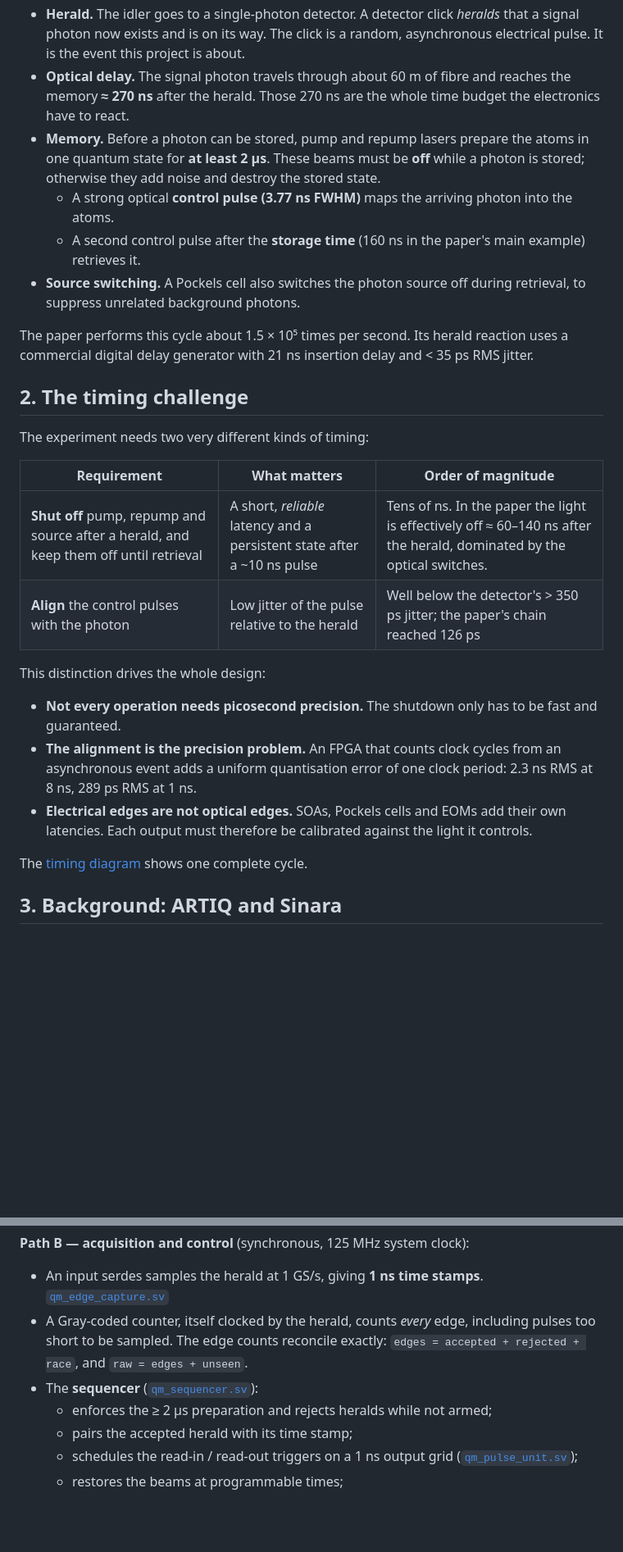
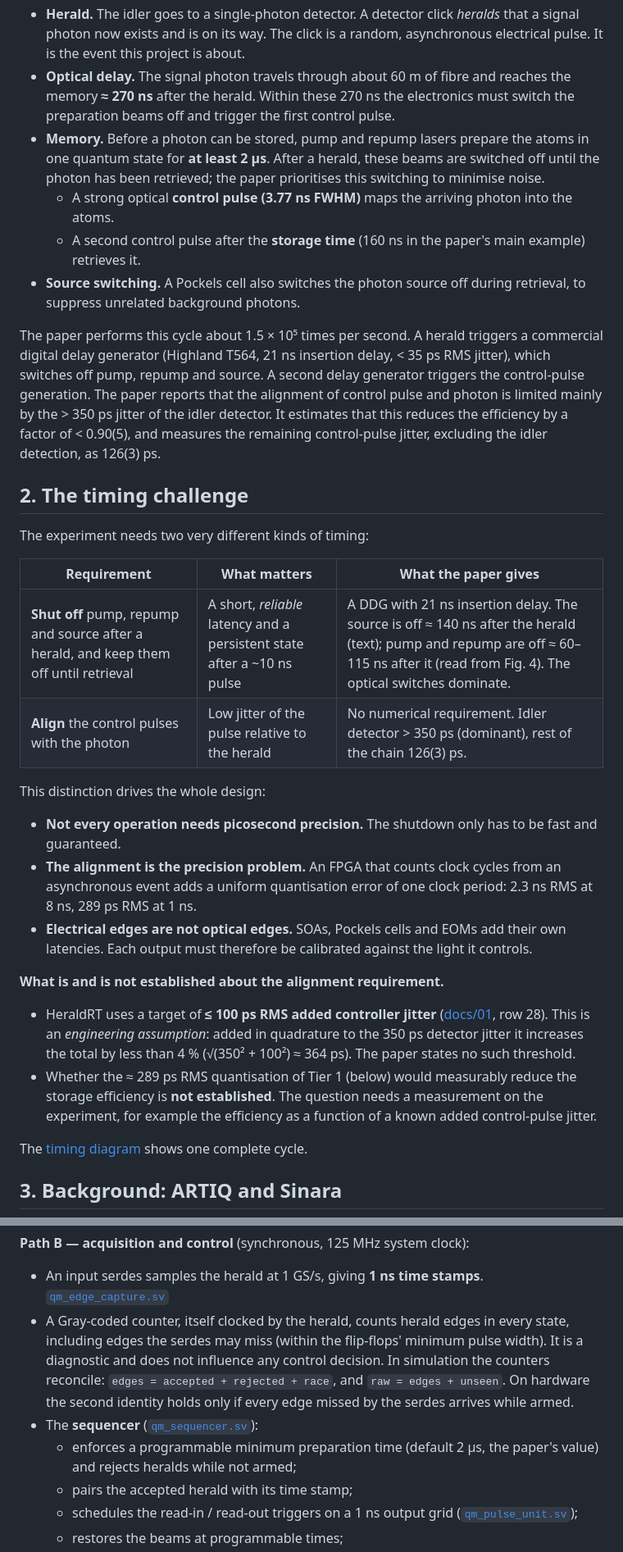
Before and after one commit to michael-lehn/herald-rt, a Markdown page: README.md, 2 parts joined by grey strips. Shown at 82% size. GitHub-like rendering; blank space fills up the shorter version.

```diff
--- a/README.md
+++ b/README.md
@@ -41,12 +41,13 @@ later.
   *heralds* that a signal photon now exists and is on its way. The click is a
   random, asynchronous electrical pulse. It is the event this project is about.
 - **Optical delay.** The signal photon travels through about 60 m of fibre and
-  reaches the memory **≈ 270 ns** after the herald. Those 270 ns are the whole
-  time budget the electronics have to react.
+  reaches the memory **≈ 270 ns** after the herald. Within these 270 ns the
+  electronics must switch the preparation beams off and trigger the first
+  control pulse.
 - **Memory.** Before a photon can be stored, pump and repump lasers prepare the
-  atoms in one quantum state for **at least 2 µs**. These beams must be **off**
-  while a photon is stored; otherwise they add noise and destroy the stored
-  state.
+  atoms in one quantum state for **at least 2 µs**. After a herald, these beams
+  are switched off until the photon has been retrieved; the paper prioritises
+  this switching to minimise noise.
   - A strong optical **control pulse (3.77 ns FWHM)** maps the arriving photon
     into the atoms.
   - A second control pulse after the **storage time** (160 ns in the paper's main
@@ -54,18 +55,23 @@ later.
 - **Source switching.** A Pockels cell also switches the photon source off
   during retrieval, to suppress unrelated background photons.
 
-The paper performs this cycle about 1.5 × 10⁵ times per second. Its herald
-reaction uses a commercial digital delay generator with 21 ns insertion delay and
-< 35 ps RMS jitter.
+The paper performs this cycle about 1.5 × 10⁵ times per second. A herald
+triggers a commercial digital delay generator (Highland T564, 21 ns insertion
+delay, < 35 ps RMS jitter), which switches off pump, repump and source. A second
+delay generator triggers the control-pulse generation. The paper reports that
+the alignment of control pulse and photon is limited mainly by the > 350 ps
+jitter of the idler detector. It estimates that this reduces the efficiency by a
+factor of < 0.90(5), and measures the remaining control-pulse jitter, excluding
+the idler detection, as 126(3) ps.
 
 ## 2. The timing challenge
 
 The experiment needs two very different kinds of timing:
 
-| Requirement | What matters | Order of magnitude |
+| Requirement | What matters | What the paper gives |
 |---|---|---|
-| **Shut off** pump, repump and source after a herald, and keep them off until retrieval | A short, *reliable* latency and a persistent state after a ~10 ns pulse | Tens of ns. In the paper the light is effectively off ≈ 60–140 ns after the herald, dominated by the optical switches. |
-| **Align** the control pulses with the photon | Low jitter of the pulse relative to the herald | Well below the detector's > 350 ps jitter; the paper's chain reached 126 ps |
+| **Shut off** pump, repump and source after a herald, and keep them off until retrieval | A short, *reliable* latency and a persistent state after a ~10 ns pulse | A DDG with 21 ns insertion delay. The source is off ≈ 140 ns after the herald (text); pump and repump are off ≈ 60–115 ns after it (read from Fig. 4). The optical switches dominate. |
+| **Align** the control pulses with the photon | Low jitter of the pulse relative to the herald | No numerical requirement. Idler detector > 350 ps (dominant), rest of the chain 126(3) ps. |
 
 This distinction drives the whole design:
 - **Not every operation needs picosecond precision.** The shutdown only has to be
@@ -76,6 +82,17 @@ This distinction drives the whole design:
 - **Electrical edges are not optical edges.** SOAs, Pockels cells and EOMs add
   their own latencies. Each output must therefore be calibrated against the
   light it controls.
+
+**What is and is not established about the alignment requirement.**
+- HeraldRT uses a target of **≤ 100 ps RMS added controller jitter**
+  ([docs/01](docs/01_requirements_and_hardware.md), row 28). This is an
+  *engineering assumption*: added in quadrature to the 350 ps detector jitter it
+  increases the total by less than 4 % (√(350² + 100²) ≈ 364 ps). The paper
+  states no such threshold.
+- Whether the ≈ 289 ps RMS quantisation of Tier 1 (below) would measurably
+  reduce the storage efficiency is **not established**. The question needs a
+  measurement on the experiment, for example the efficiency as a function of a
+  known added control-pulse jitter.
 
 The [timing diagram](#figure-4) shows one complete cycle.
 
@@ -142,11 +159,16 @@ output logic in [`qm_core.sv`](rtl/qm_core.sv)):
 **Path B — acquisition and control** (synchronous, 125 MHz system clock):
 - An input serdes samples the herald at 1 GS/s, giving **1 ns time stamps**.
   [`qm_edge_capture.sv`](rtl/qm_edge_capture.sv)
-- A Gray-coded counter, itself clocked by the herald, counts *every* edge,
-  including pulses too short to be sampled. The edge counts reconcile exactly:
-  `edges = accepted + rejected + race`, and `raw = edges + unseen`.
+- A Gray-coded counter, itself clocked by the herald, counts herald edges in
+  every state, including edges the serdes may miss (within the flip-flops'
+  minimum pulse width). It is a diagnostic and does not influence any control
+  decision. In simulation the counters reconcile:
+  `edges = accepted + rejected + race`, and `raw = edges + unseen`. On hardware
+  the second identity holds only if every edge missed by the serdes arrives
+  while armed.
 - The **sequencer** ([`qm_sequencer.sv`](rtl/qm_sequencer.sv)):
-  - enforces the ≥ 2 µs preparation and rejects heralds while not armed;
+  - enforces a programmable minimum preparation time (default 2 µs, the
+    paper's value) and rejects heralds while not armed;
   - pairs the accepted herald with its time stamp;
   - schedules the read-in / read-out triggers on a 1 ns output grid
     ([`qm_pulse_unit.sv`](rtl/qm_pulse_unit.sv));
```
Also changed, not shown: other parts of README.md (+42 -4 lines), docs/01_requirements_and_hardware.md (+16 -11 lines), docs/02_architecture.md (+1 -1 lines).
